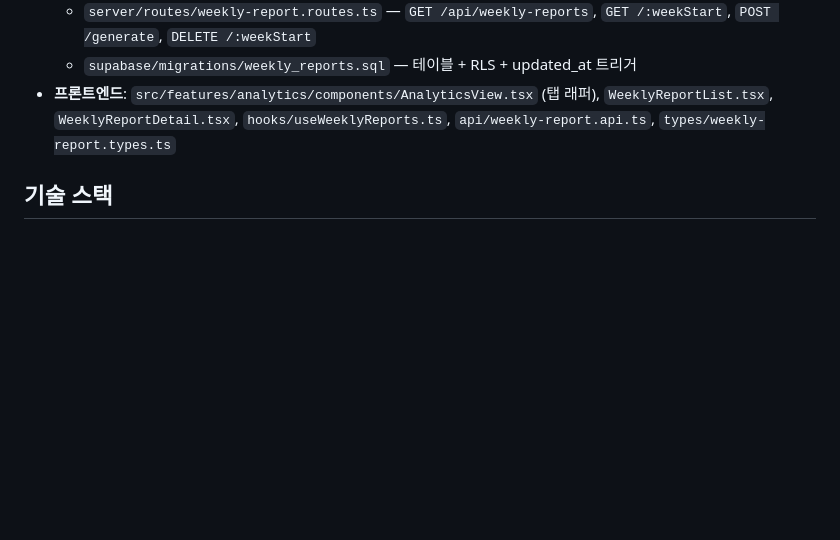
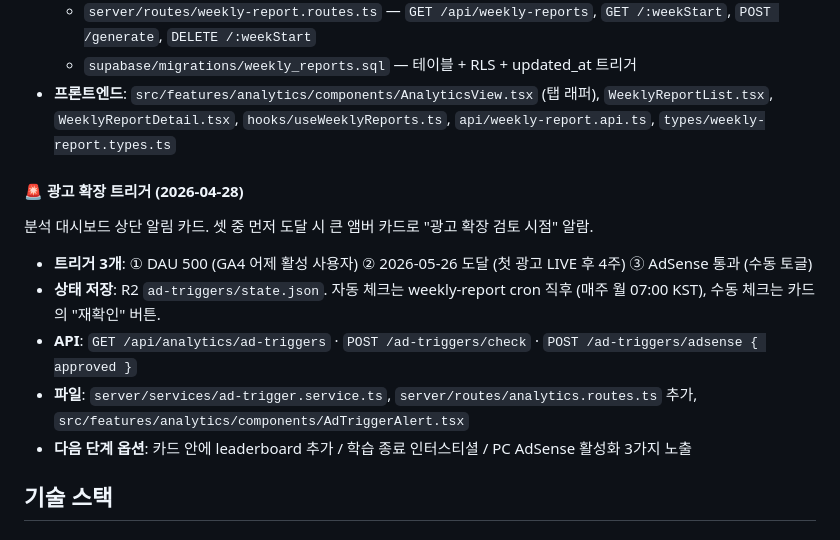
Before and after one commit to wisdomproto/korea-history, a Markdown page: CLAUDE.md, the part around the change. GitHub-like rendering; blank space fills up the shorter version.

Commit message:
docs(claude-md): document ad expansion trigger system
Co-Authored-By: Claude Opus 4.7 (1M context) <noreply@anthropic.com>

```diff
--- a/CLAUDE.md
+++ b/CLAUDE.md
@@ -410,6 +410,14 @@ korea_history/
   - `supabase/migrations/weekly_reports.sql` — 테이블 + RLS + updated_at 트리거
 - **프론트엔드**: `src/features/analytics/components/AnalyticsView.tsx` (탭 래퍼), `WeeklyReportList.tsx`, `WeeklyReportDetail.tsx`, `hooks/useWeeklyReports.ts`, `api/weekly-report.api.ts`, `types/weekly-report.types.ts`
 
+#### 🚨 광고 확장 트리거 (2026-04-28)
+분석 대시보드 상단 알림 카드. 셋 중 먼저 도달 시 큰 앰버 카드로 "광고 확장 검토 시점" 알람.
+- **트리거 3개**: ① DAU 500 (GA4 어제 활성 사용자) ② 2026-05-26 도달 (첫 광고 LIVE 후 4주) ③ AdSense 통과 (수동 토글)
+- **상태 저장**: R2 `ad-triggers/state.json`. 자동 체크는 weekly-report cron 직후 (매주 월 07:00 KST), 수동 체크는 카드의 "재확인" 버튼.
+- **API**: `GET /api/analytics/ad-triggers` · `POST /ad-triggers/check` · `POST /ad-triggers/adsense { approved }`
+- **파일**: `server/services/ad-trigger.service.ts`, `server/routes/analytics.routes.ts` 추가, `src/features/analytics/components/AdTriggerAlert.tsx`
+- **다음 단계 옵션**: 카드 안에 leaderboard 추가 / 학습 종료 인터스티셜 / PC AdSense 활성화 3가지 노출
+
 ## 기술 스택
 
 ### 웹사이트 (web/) — Vercel 배포
```
